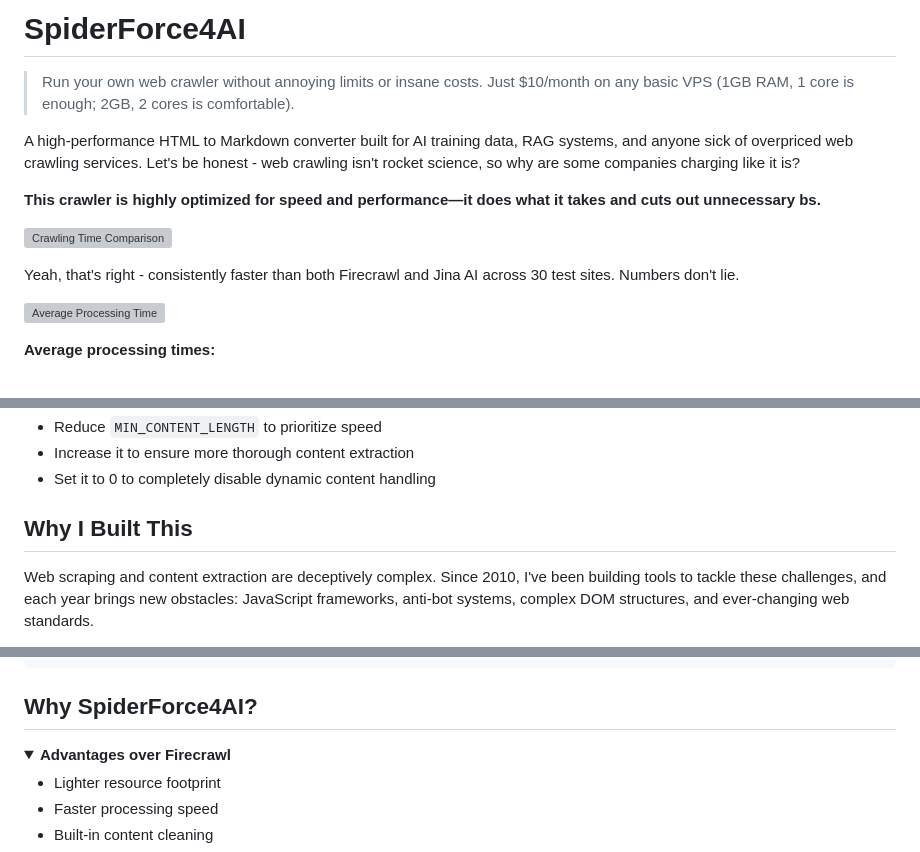
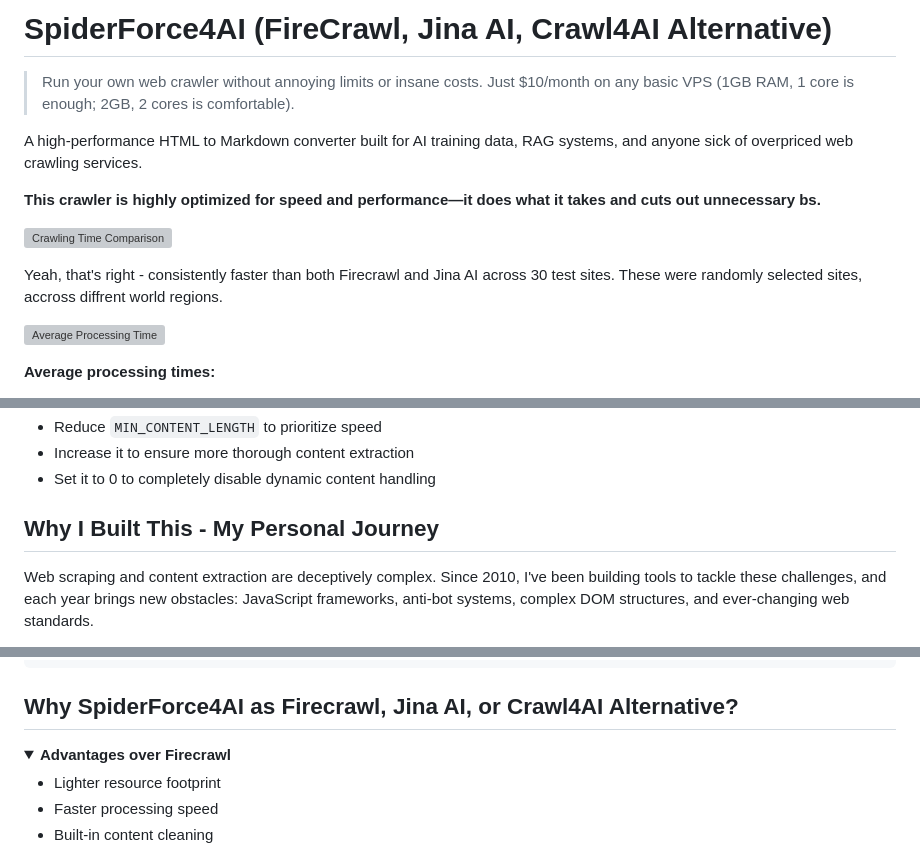
Before and after one commit to petertamai/SpiderForce4AI, a Markdown page: README.md, 3 parts joined by grey strips. Rendered like a GitHub page; folded sections open; grey boxes are pictures that could not be loaded.

````diff
--- a/README.md
+++ b/README.md
@@ -1,8 +1,8 @@
-# SpiderForce4AI
+# SpiderForce4AI (FireCrawl, Jina AI, Crawl4AI Alternative)
 
 > Run your own web crawler without annoying limits or insane costs. Just $10/month on any basic VPS (1GB RAM, 1 core is enough; 2GB, 2 cores is comfortable).
 
-A high-performance HTML to Markdown converter built for AI training data, RAG systems, and anyone sick of overpriced web crawling services. Let's be honest - web crawling isn't rocket science, so why are some companies charging like it is?
+A high-performance HTML to Markdown converter built for AI training data, RAG systems, and anyone sick of overpriced web crawling services.
 
 **This crawler is highly optimized for speed and performance—it does what it takes and cuts out unnecessary bs.**
 
@@ -10,3 +10,3 @@ A high-performance HTML to Markdown converter built for AI training data, RAG sy
 
-Yeah, that's right - consistently faster than both Firecrawl and Jina AI across 30 test sites. Numbers don't lie.
+Yeah, that's right - consistently faster than both Firecrawl and Jina AI across 30 test sites. These were randomly selected sites, accross diffrent world regions.
 
@@ -129,7 +129,7 @@ These settings can be adjusted to optimize for your specific use cases:
 - Set it to 0 to completely disable dynamic content handling
 </details>
 
-## Why I Built This
+## Why I Built This - My Personal Journey
 
 Web scraping and content extraction are deceptively complex. Since 2010, I've been building tools to tackle these challenges, and each year brings new obstacles: JavaScript frameworks, anti-bot systems, complex DOM structures, and ever-changing web standards.
 
@@ -567,7 +567,7 @@ paths:
           description: Internal server error
 ```
 
-## Why SpiderForce4AI?
+## Why SpiderForce4AI as Firecrawl, Jina AI, or Crawl4AI Alternative?
 
 <details>
 <summary><strong>Advantages over Firecrawl</strong></summary>
````
Also changed, not shown: other parts of README.md (+2 -2 lines).
